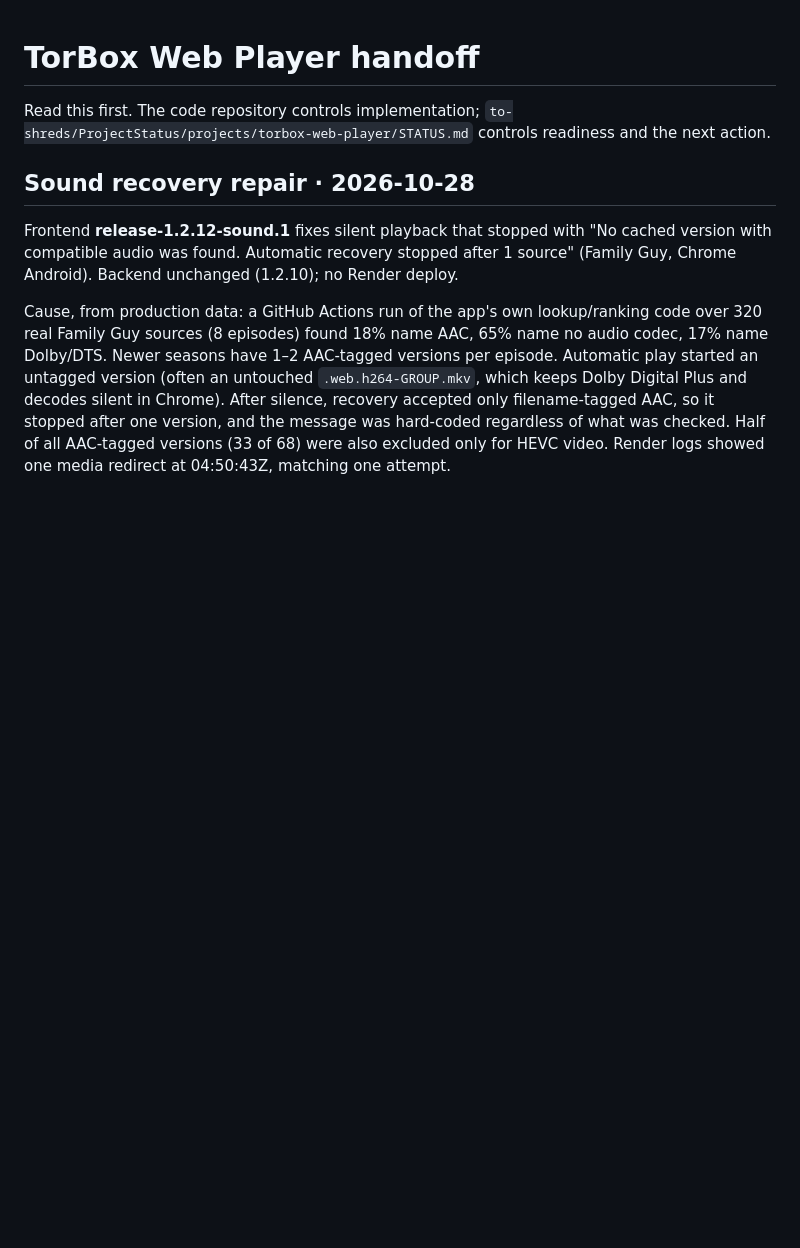
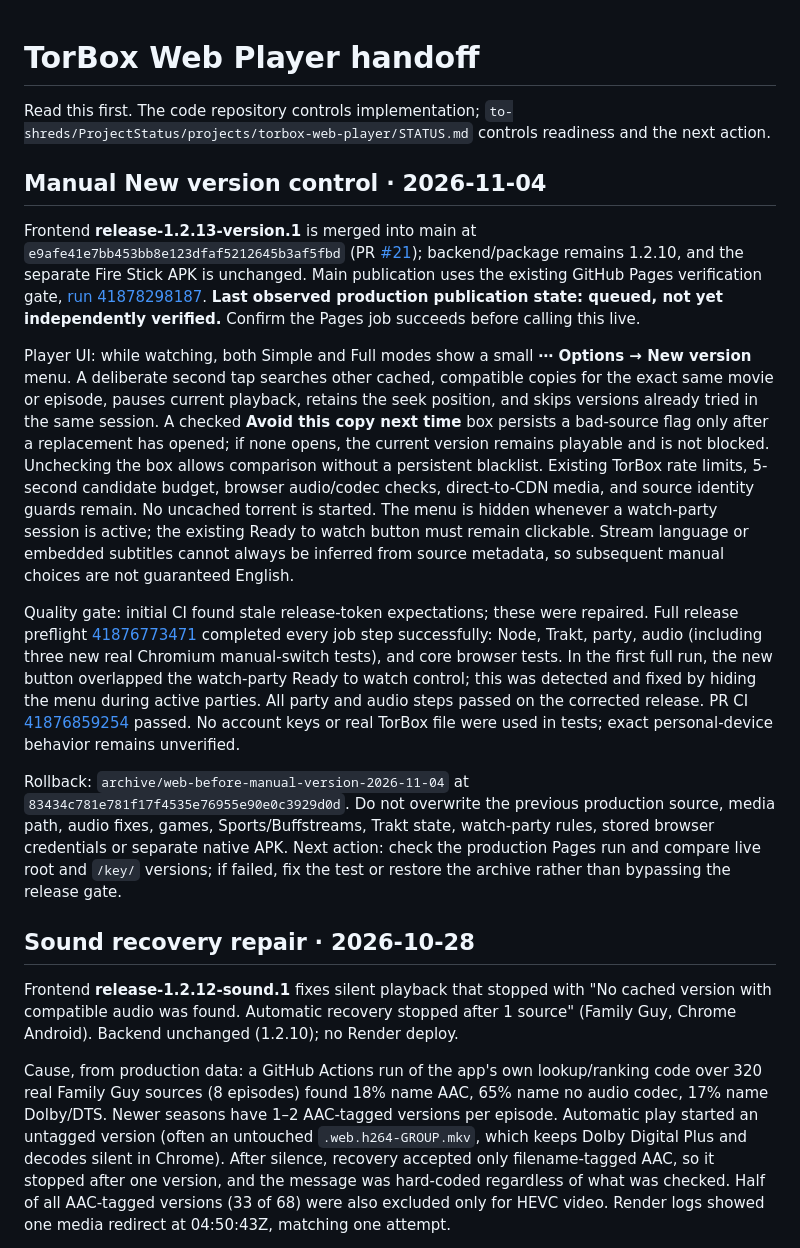
Before and after one commit to to-shreds/torbox-web-player, a Markdown page: HANDOFF.md, the part around the change. Drawn GitHub-style; blank space fills up the shorter version.

Commit message:
Record new version control, rollback and pending Pages release in handoff

```diff
--- a/HANDOFF.md
+++ b/HANDOFF.md
@@ -1,6 +1,16 @@
 # TorBox Web Player handoff
 
 Read this first. The code repository controls implementation; `to-shreds/ProjectStatus/projects/torbox-web-player/STATUS.md` controls readiness and the next action.
+
+## Manual New version control · 2026-11-04
+
+Frontend **release-1.2.13-version.1** is merged into main at `e9afe41e7bb453bb8e123dfaf5212645b3af5fbd` (PR [#21](https://github.com/to-shreds/torbox-web-player/pull/21)); backend/package remains 1.2.10, and the separate Fire Stick APK is unchanged. Main publication uses the existing GitHub Pages verification gate, [run 41878298187](https://github.com/to-shreds/torbox-web-player/actions/runs/41878298187). **Last observed production publication state: queued, not yet independently verified.** Confirm the Pages job succeeds before calling this live.
+
+Player UI: while watching, both Simple and Full modes show a small **⋯ Options → New version** menu. A deliberate second tap searches other cached, compatible copies for the exact same movie or episode, pauses current playback, retains the seek position, and skips versions already tried in the same session. A checked **Avoid this copy next time** box persists a bad-source flag only after a replacement has opened; if none opens, the current version remains playable and is not blocked. Unchecking the box allows comparison without a persistent blacklist. Existing TorBox rate limits, 5-second candidate budget, browser audio/codec checks, direct-to-CDN media, and source identity guards remain. No uncached torrent is started. The menu is hidden whenever a watch-party session is active; the existing Ready to watch button must remain clickable. Stream language or embedded subtitles cannot always be inferred from source metadata, so subsequent manual choices are not guaranteed English.
+
+Quality gate: initial CI found stale release-token expectations; these were repaired. Full release preflight [41876773471](https://github.com/to-shreds/torbox-web-player/actions/runs/41876773471) completed every job step successfully: Node, Trakt, party, audio (including three new real Chromium manual-switch tests), and core browser tests. In the first full run, the new button overlapped the watch-party Ready to watch control; this was detected and fixed by hiding the menu during active parties. All party and audio steps passed on the corrected release. PR CI [41876859254](https://github.com/to-shreds/torbox-web-player/actions/runs/41876859254) passed. No account keys or real TorBox file were used in tests; exact personal-device behavior remains unverified.
+
+Rollback: `archive/web-before-manual-version-2026-11-04` at `83434c781e781f17f4535e76955e90e0c3929d0d`. Do not overwrite the previous production source, media path, audio fixes, games, Sports/Buffstreams, Trakt state, watch-party rules, stored browser credentials or separate native APK. Next action: check the production Pages run and compare live root and `/key/` versions; if failed, fix the test or restore the archive rather than bypassing the release gate.
 
 ## Sound recovery repair · 2026-10-28
 
```
